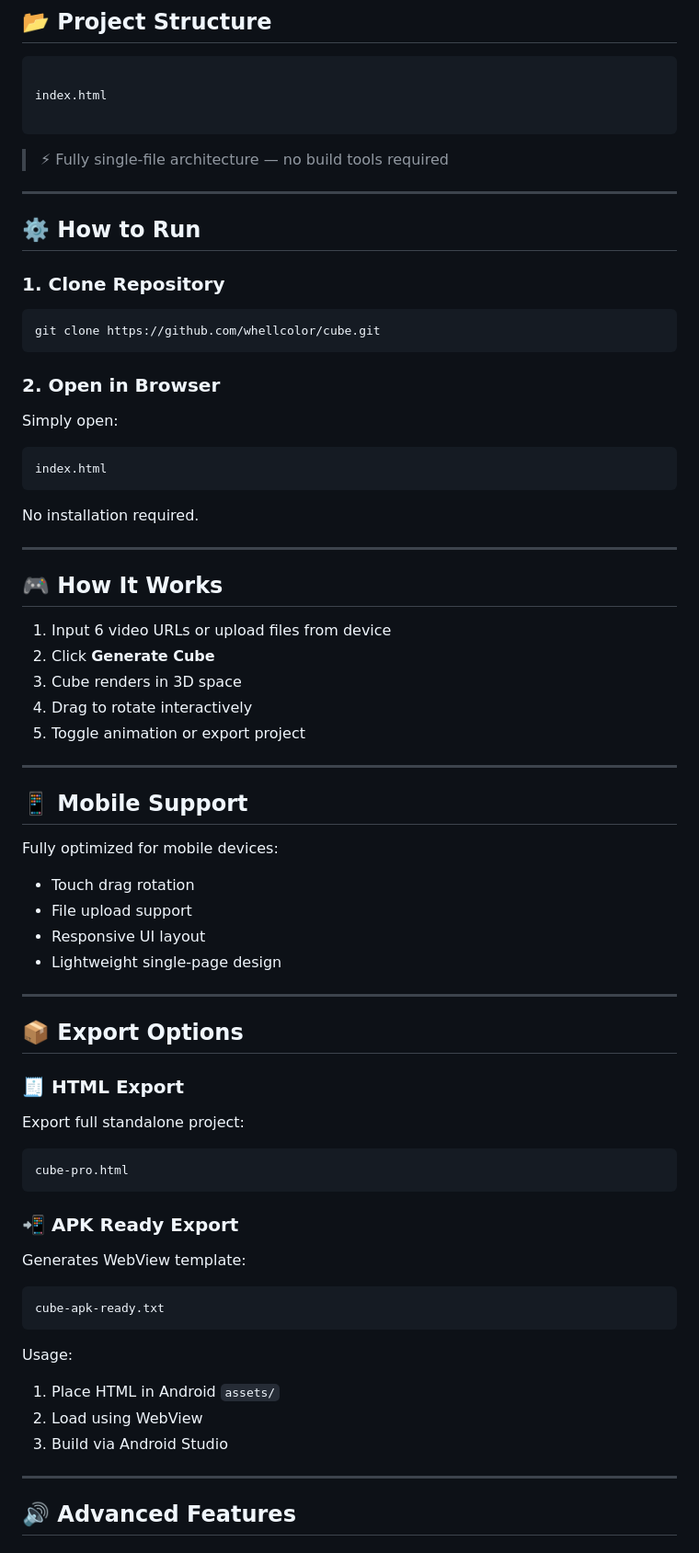
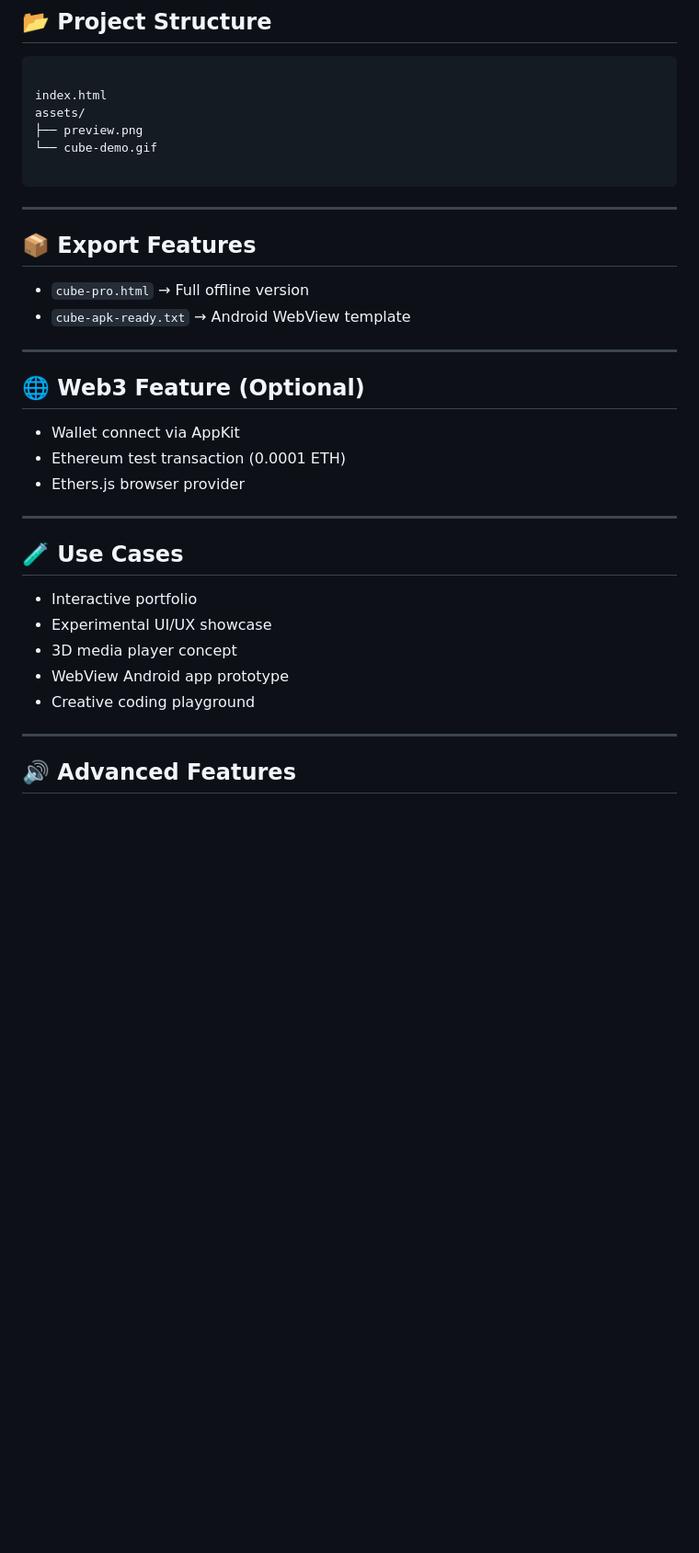
Before and after one commit to whellcolor/cube, a Markdown page: README.md, the part around one of its changes. Shown at 92% size. Drawn GitHub-style; blank space fills up the shorter version.

`````diff
--- a/README.md
+++ b/README.md
@@ -69,78 +125,40 @@ Built for experimentation in:
 ```
 
 index.html
+assets/
+├── preview.png
+└── cube-demo.gif
 
-````
-
-> ⚡ Fully single-file architecture — no build tools required
+```
 
 ---
 
-## ⚙️ How to Run
+## 📦 Export Features
 
-### 1. Clone Repository
-```bash
-git clone https://github.com/whellcolor/cube.git
-````
-
-### 2. Open in Browser
-
-Simply open:
-
-```
-index.html
-```
-
-No installation required.
+- `cube-pro.html` → Full offline version
+- `cube-apk-ready.txt` → Android WebView template
 
 ---
 
-## 🎮 How It Works
+## 🌐 Web3 Feature (Optional)
 
-1. Input 6 video URLs or upload files from device
-2. Click **Generate Cube**
-3. Cube renders in 3D space
-4. Drag to rotate interactively
-5. Toggle animation or export project
+- Wallet connect via AppKit
+- Ethereum test transaction (0.0001 ETH)
+- Ethers.js browser provider
 
 ---
 
-## 📱 Mobile Support
+## 🧪 Use Cases
 
-Fully optimized for mobile devices:
+- Interactive portfolio
+- Experimental UI/UX showcase
+- 3D media player concept
+- WebView Android app prototype
+- Creative coding playground
 
-* Touch drag rotation
-* File upload support
-* Responsive UI layout
-* Lightweight single-page design
 
 ---
 
-## 📦 Export Options
-
-### 🧾 HTML Export
-
-Export full standalone project:
-
-```
-cube-pro.html
-```
-
-### 📲 APK Ready Export
-
-Generates WebView template:
-
-```
-cube-apk-ready.txt
-```
-
-Usage:
-
-1. Place HTML in Android `assets/`
-2. Load using WebView
-3. Build via Android Studio
-
----
 
 ## 🔊 Advanced Features
 
`````
Also changed, not shown: other parts of README.md (+92 -36 lines).
